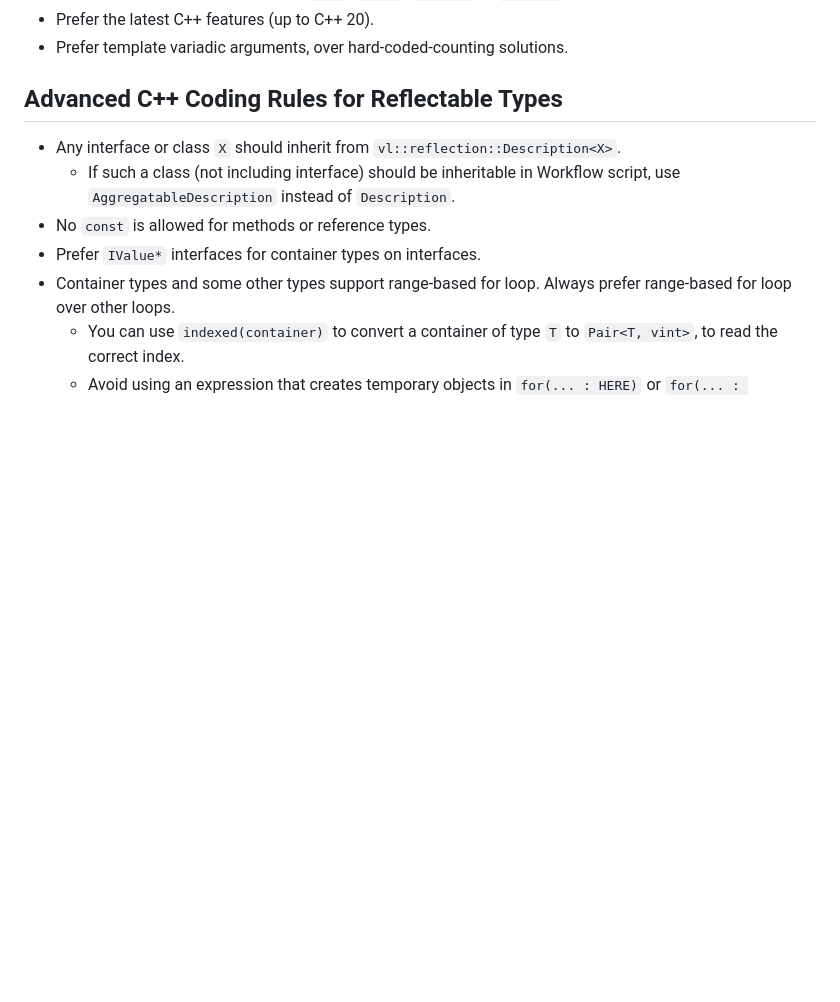
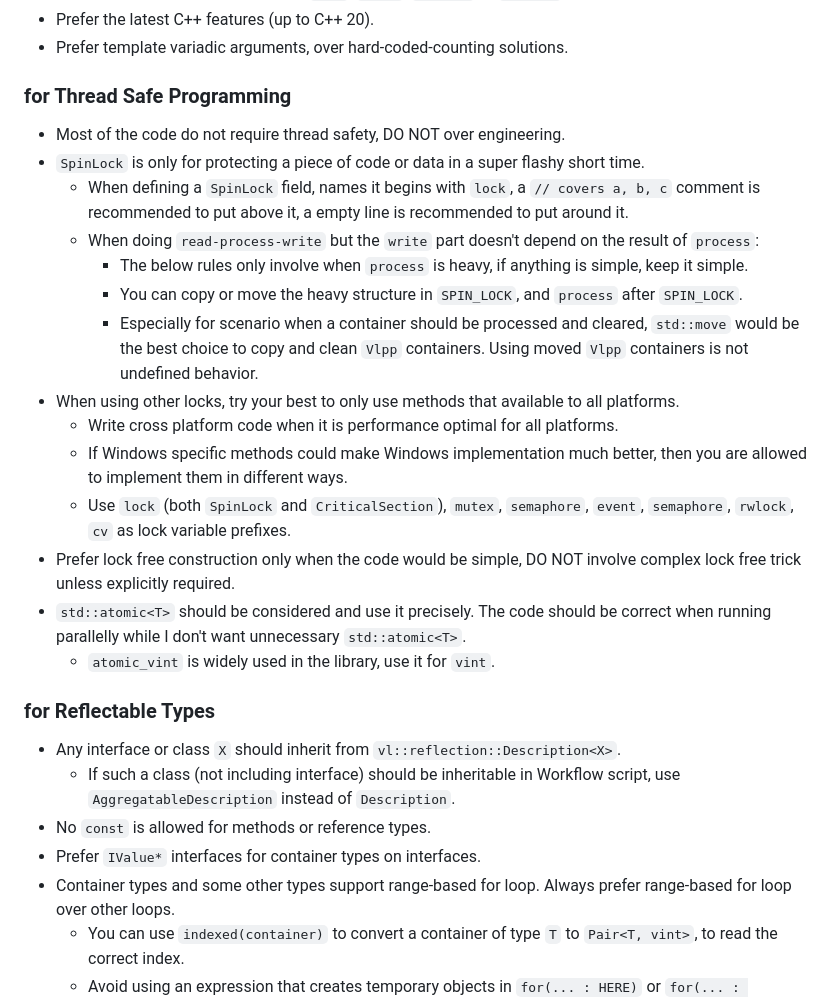
Before and after one commit to vczh-libraries/VlppRegex, a Markdown page: .github/Guidelines/Coding.md, the part around the change. Drawn GitHub-style; blank space fills up the shorter version.

Commit message:
Sync Copilot coding guidelines

```diff
--- a/.github/Guidelines/Coding.md
+++ b/.github/Guidelines/Coding.md
@@ -84,7 +84,24 @@ When `VlppParser2` is available to the current project, complex parsers always r
 - Prefer the latest C++ features (up to C++ 20).
 - Prefer template variadic arguments, over hard-coded-counting solutions.
 
-## Advanced C++ Coding Rules for Reflectable Types
+### for Thread Safe Programming
+
+- Most of the code do not require thread safety, DO NOT over engineering.
+- `SpinLock` is only for protecting a piece of code or data in a super flashy short time.
+  - When defining a `SpinLock` field, names it begins with `lock`, a `// covers a, b, c` comment is recommended to put above it, a empty line is recommended to put around it.
+  - When doing `read-process-write` but the `write` part doesn't depend on the result of `process`:
+    - The below rules only involve when `process` is heavy, if anything is simple, keep it simple.
+    - You can copy or move the heavy structure in `SPIN_LOCK`, and `process` after `SPIN_LOCK`.
+    - Especially for scenario when a container should be processed and cleared, `std::move` would be the best choice to copy and clean `Vlpp` containers. Using moved `Vlpp` containers is not undefined behavior.
+- When using other locks, try your best to only use methods that available to all platforms.
+  - Write cross platform code when it is performance optimal for all platforms.
+  - If Windows specific methods could make Windows implementation much better, then you are allowed to implement them in different ways.
+  - Use `lock` (both `SpinLock` and `CriticalSection`), `mutex`, `semaphore`, `event`, `semaphore`, `rwlock`, `cv` as lock variable prefixes.
+- Prefer lock free construction only when the code would be simple, DO NOT involve complex lock free trick unless explicitly required.
+- `std::atomic<T>` should be considered and use it precisely. The code should be correct when running parallelly while I don't want unnecessary `std::atomic<T>`.
+  - `atomic_vint` is widely used in the library, use it for `vint`.
+
+### for Reflectable Types
 
 - Any interface or class `X` should inherit from `vl::reflection::Description<X>`.
   - If such a class (not including interface) should be inheritable in Workflow script, use `AggregatableDescription` instead of `Description`.
```
